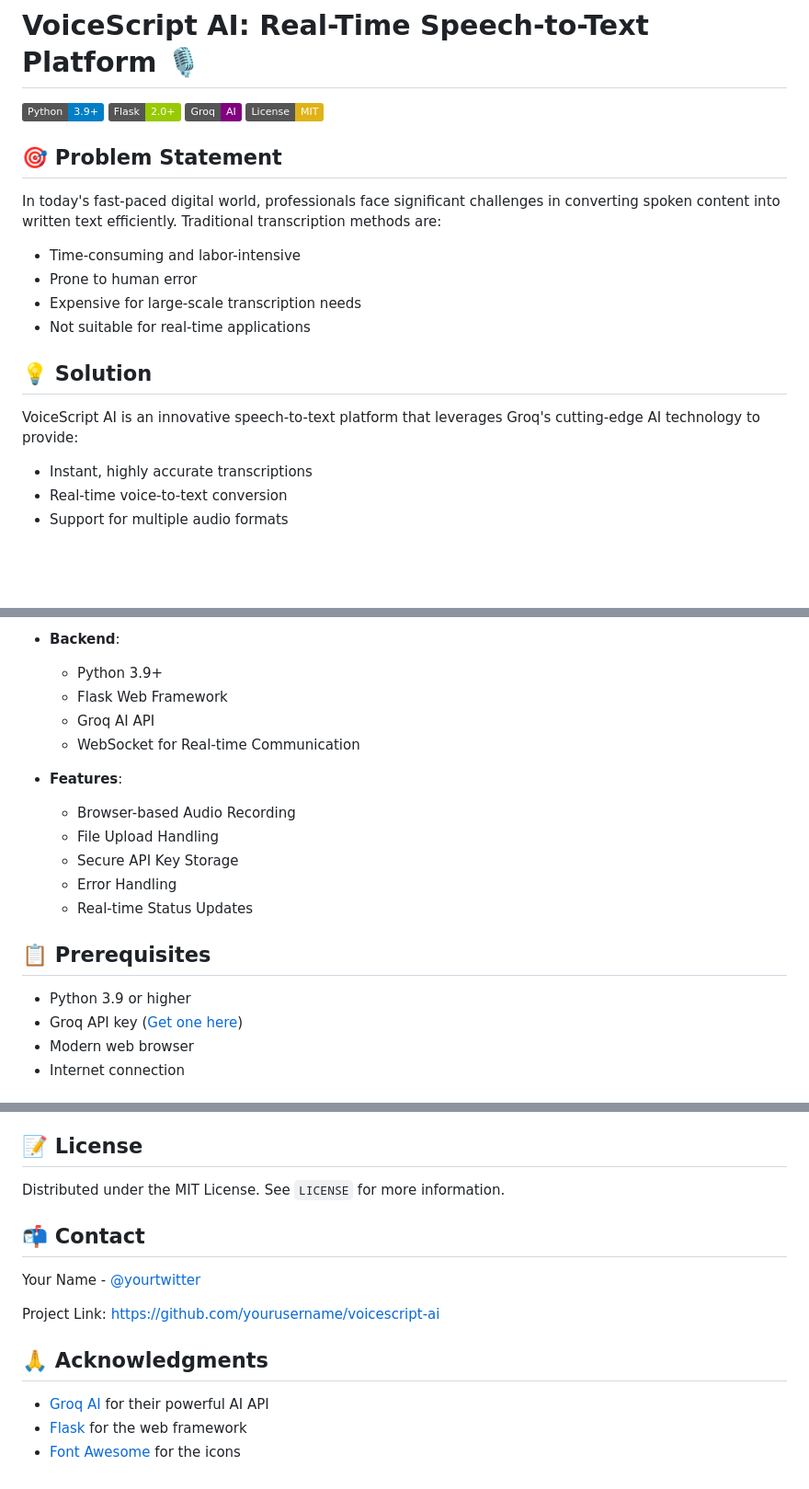
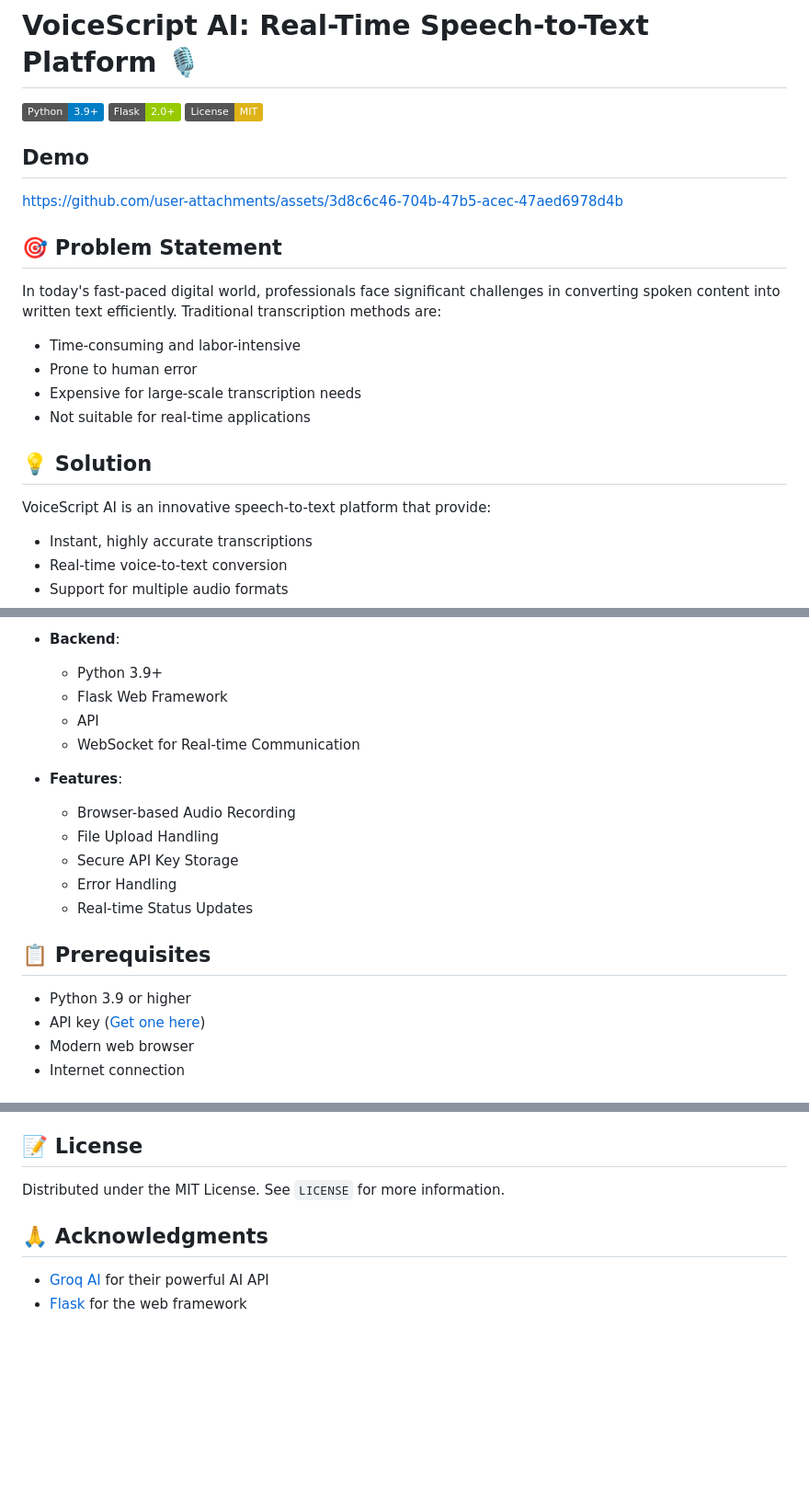
Before and after one commit to Rakesh-Seenu/Speech_To_Text_Platform, a Markdown page: README.md, 3 parts joined by grey strips. Shown at 92% size. Rendered like a GitHub page; badges without logos; blank space fills up the shorter version.

```diff
--- a/README.md
+++ b/README.md
@@ -2,8 +2,10 @@
 
 [![Python](https://img.shields.io/badge/Python-3.9%2B-blue)](https://www.python.org/)
 [![Flask](https://img.shields.io/badge/Flask-2.0%2B-green)](https://flask.palletsprojects.com/)
-[![Groq](https://img.shields.io/badge/Groq-AI-purple)](https://groq.com/)
 [![License](https://img.shields.io/badge/License-MIT-yellow.svg)](LICENSE)
+
+## Demo
+https://github.com/user-attachments/assets/3d8c6c46-704b-47b5-acec-47aed6978d4b
 
 ## 🎯 Problem Statement
 
@@ -15,7 +17,7 @@ In today's fast-paced digital world, professionals face significant challenges i
 
 ## 💡 Solution
 
-VoiceScript AI is an innovative speech-to-text platform that leverages Groq's cutting-edge AI technology to provide:
+VoiceScript AI is an innovative speech-to-text platform that provide:
 - Instant, highly accurate transcriptions
 - Real-time voice-to-text conversion
 - Support for multiple audio formats
@@ -43,7 +45,7 @@ VoiceScript AI is an innovative speech-to-text platform that leverages Groq's cu
 - **Backend**:
   - Python 3.9+
   - Flask Web Framework
-  - Groq AI API
+  - API
   - WebSocket for Real-time Communication
 
 - **Features**:
@@ -56,7 +58,7 @@ VoiceScript AI is an innovative speech-to-text platform that leverages Groq's cu
 ## 📋 Prerequisites
 
 - Python 3.9 or higher
-- Groq API key ([Get one here](https://console.groq.com/))
+- API key ([Get one here](https://console.groq.com/))
 - Modern web browser
 - Internet connection
 
@@ -120,14 +122,7 @@ VoiceScript AI is an innovative speech-to-text platform that leverages Groq's cu
 
 Distributed under the MIT License. See `LICENSE` for more information.
 
-## 📬 Contact
-
-Your Name - [@yourtwitter](https://twitter.com/yourtwitter)
-
-Project Link: [https://github.com/yourusername/voicescript-ai](https://github.com/yourusername/voicescript-ai)
-
 ## 🙏 Acknowledgments
 
 - [Groq AI](https://groq.com/) for their powerful AI API
 - [Flask](https://flask.palletsprojects.com/) for the web framework
-- [Font Awesome](https://fontawesome.com/) for the icons
```
Also changed, not shown: other parts of README.md (+1 -1 lines).
